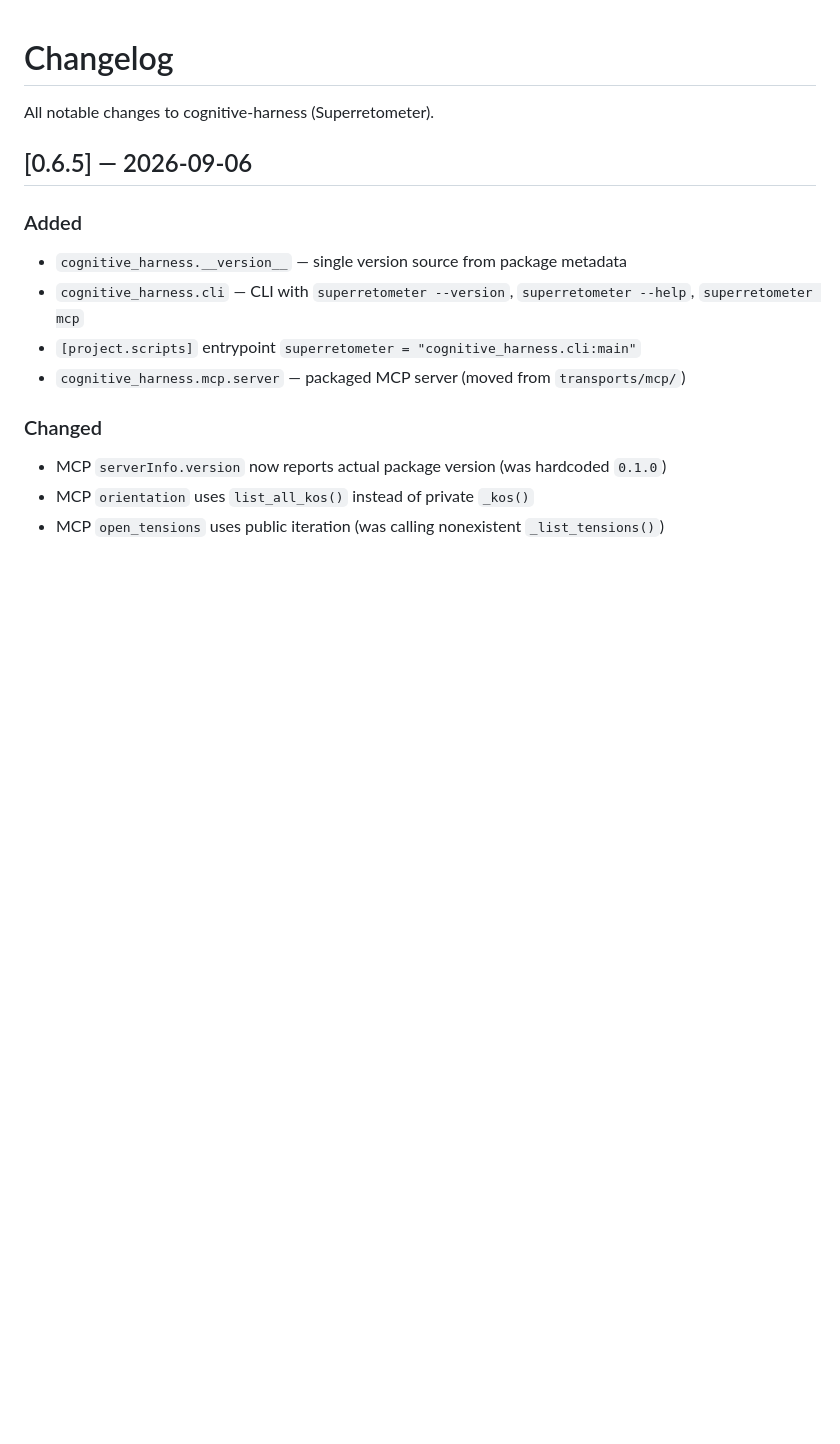
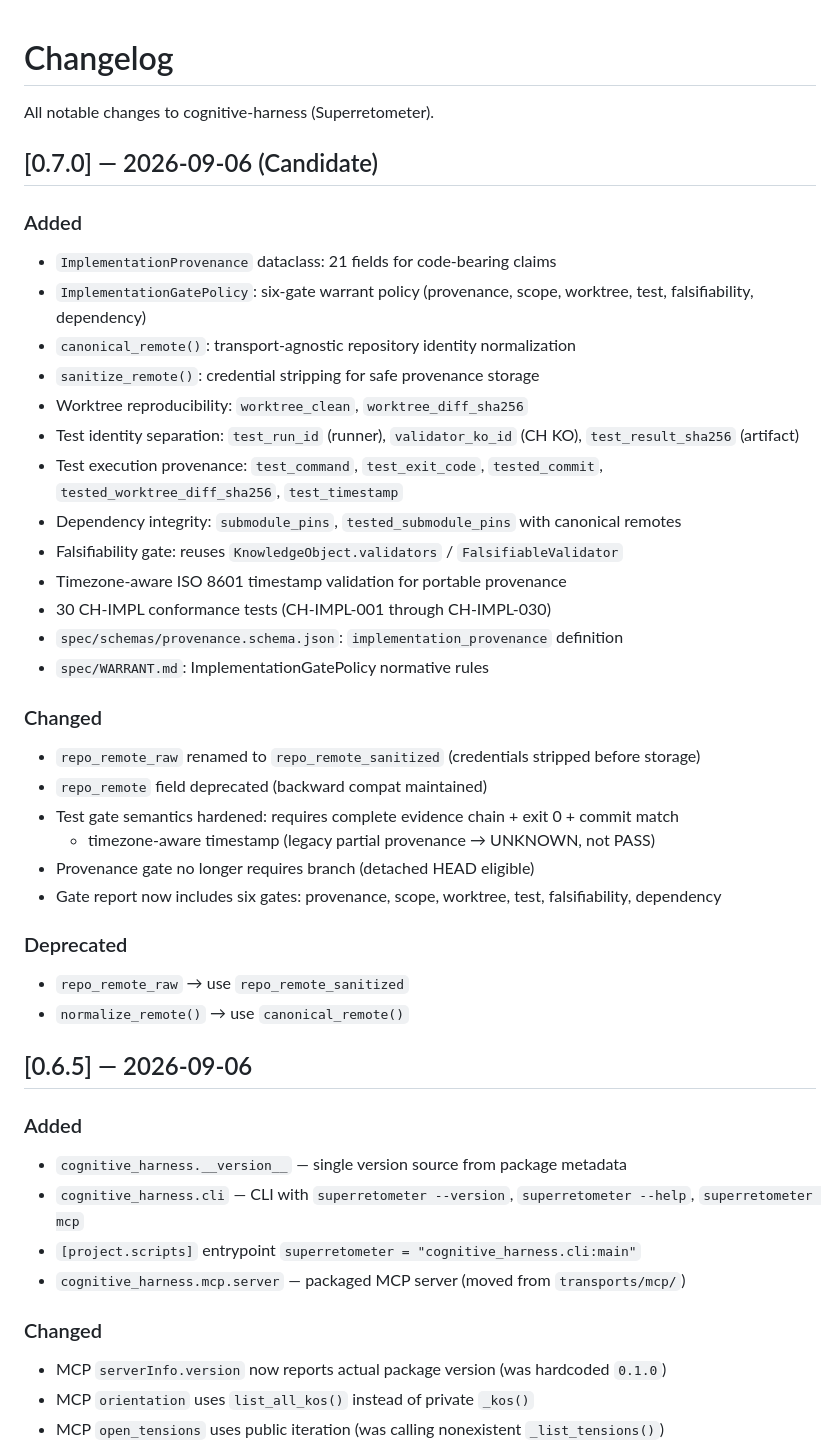
Before and after one commit to euthm/superretometer, a Markdown page: CHANGELOG.md, the part around the change. Rendered like a GitHub page; blank space fills up the shorter version.

Commit message:
Release readiness: CHANGELOG v0.7.0, docs/releases/v0.7.0.md, PR body update

```diff
--- a/CHANGELOG.md
+++ b/CHANGELOG.md
@@ -1,6 +1,39 @@
 # Changelog
 
 All notable changes to cognitive-harness (Superretometer).
+
+## [0.7.0] — 2026-09-06 (Candidate)
+
+### Added
+- `ImplementationProvenance` dataclass: 21 fields for code-bearing claims
+- `ImplementationGatePolicy`: six-gate warrant policy (provenance, scope, worktree,
+  test, falsifiability, dependency)
+- `canonical_remote()`: transport-agnostic repository identity normalization
+- `sanitize_remote()`: credential stripping for safe provenance storage
+- Worktree reproducibility: `worktree_clean`, `worktree_diff_sha256`
+- Test identity separation: `test_run_id` (runner), `validator_ko_id` (CH KO),
+  `test_result_sha256` (artifact)
+- Test execution provenance: `test_command`, `test_exit_code`, `tested_commit`,
+  `tested_worktree_diff_sha256`, `test_timestamp`
+- Dependency integrity: `submodule_pins`, `tested_submodule_pins` with canonical remotes
+- Falsifiability gate: reuses `KnowledgeObject.validators` / `FalsifiableValidator`
+- Timezone-aware ISO 8601 timestamp validation for portable provenance
+- 30 CH-IMPL conformance tests (CH-IMPL-001 through CH-IMPL-030)
+- `spec/schemas/provenance.schema.json`: `implementation_provenance` definition
+- `spec/WARRANT.md`: ImplementationGatePolicy normative rules
+
+### Changed
+- `repo_remote_raw` renamed to `repo_remote_sanitized` (credentials stripped before storage)
+- `repo_remote` field deprecated (backward compat maintained)
+- Test gate semantics hardened: requires complete evidence chain + exit 0 + commit match
+  + timezone-aware timestamp (legacy partial provenance → UNKNOWN, not PASS)
+- Provenance gate no longer requires branch (detached HEAD eligible)
+- Gate report now includes six gates: provenance, scope, worktree, test,
+  falsifiability, dependency
+
+### Deprecated
+- `repo_remote_raw` → use `repo_remote_sanitized`
+- `normalize_remote()` → use `canonical_remote()`
 
 ## [0.6.5] — 2026-09-06
 
```
Also changed, not shown: docs/releases/v0.7.0.md (added, +135 -0 lines).
